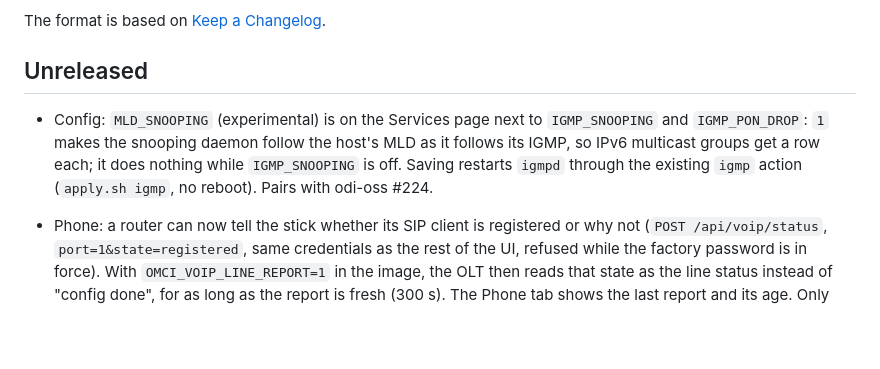
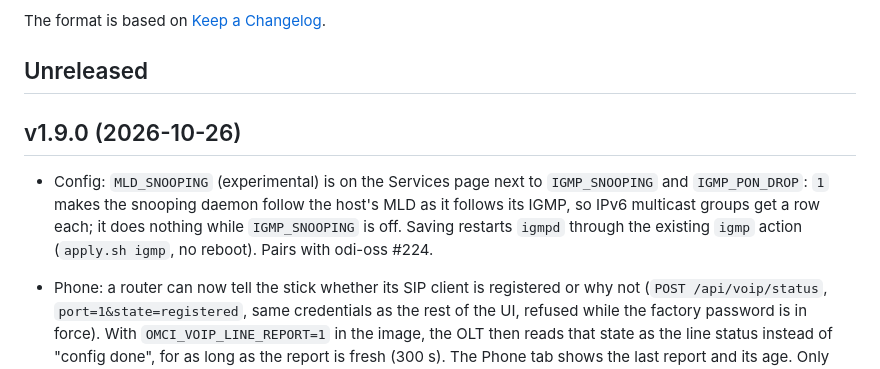
Before and after one commit to AndreZiviani/odi-ui, a Markdown page: CHANGELOG.md, the part around the change. GitHub-like rendering; blank space fills up the shorter version.

Commit message:
CHANGELOG: v1.9.0
Co-Authored-By: Claude Opus 5.5 (1M context) <noreply@anthropic.com>

```diff
--- a/CHANGELOG.md
+++ b/CHANGELOG.md
@@ -6,7 +6,10 @@ The format is based on [Keep a Changelog](https://keepachangelog.com/en/1.1.0/).
 
 ## Unreleased
 
+## v1.9.0 (2026-10-26)
+
 - Config: `MLD_SNOOPING` (experimental) is on the Services page next to `IGMP_SNOOPING` and `IGMP_PON_DROP`: `1` makes the snooping daemon follow the host's MLD as it follows its IGMP, so IPv6 multicast groups get a row each; it does nothing while `IGMP_SNOOPING` is off. Saving restarts `igmpd` through the existing `igmp` action (`apply.sh igmp`, no reboot). Pairs with odi-oss #224.
+
 - Phone: a router can now tell the stick whether its SIP client is registered or why not
   (`POST /api/voip/status`, `port=1&state=registered`, same credentials as the
   rest of the UI, refused while the factory password is in force). With
```
